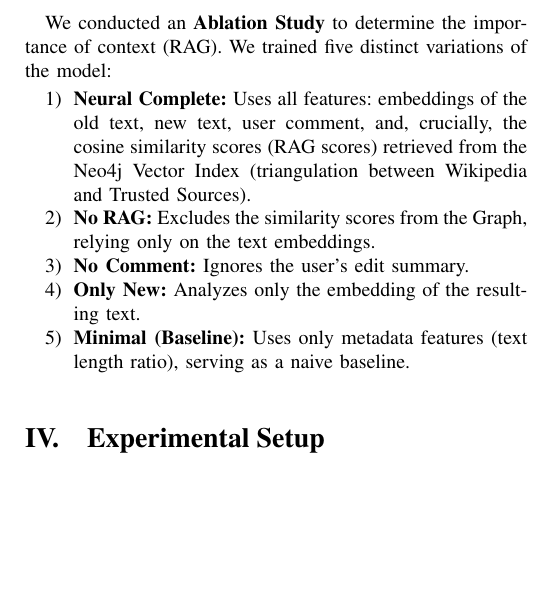
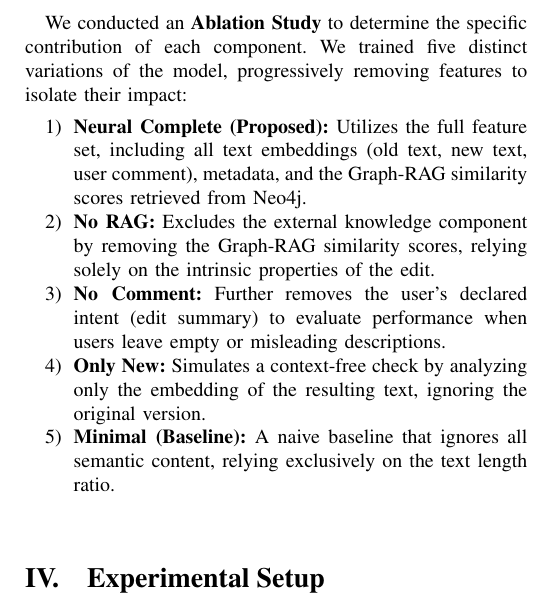
Before and after one commit to SalvatoreBia/wikigraph, a LaTeX paper (report/report_Biamonte_Spadafora.tex): part of one column of page 3 of 4 before the commit and part of one column of page 3 of 5 after it, cut so that both start at the same text, the shorter picture padded with empty space. Compiled offline with pdfLaTeX.

Commit message:
quick push

```diff
--- a/report/report_Biamonte_Spadafora.tex
+++ b/report/report_Biamonte_Spadafora.tex
@@ -124,13 +124,14 @@ The system constructs a prompt containing the user's edit comment, the original
 \subsection{Neural Classifiers and Ablation Study}
 To achieve real-time performance, we trained a set of \textbf{Feed-Forward Neural Networks} using PyTorch. The architecture consists of a multi-layer perceptron (MLP) with three hidden layers (256, 128, 64 units), employing Batch Normalization, Dropout (0.5), ReLU activation functions and a Sigmoid output for binary classification.
 
-We conducted an \textbf{Ablation Study} to determine the importance of context (RAG). We trained five distinct variations of the model:
+We conducted an \textbf{Ablation Study} to determine the specific contribution of each component. We trained five distinct variations of the model, progressively removing features to isolate their impact:
+
 \begin{enumerate}
-    \item \textbf{Neural Complete:} Uses all features: embeddings of the old text, new text, user comment, and, crucially, the cosine similarity scores (RAG scores) retrieved from the Neo4j Vector Index (triangulation between Wikipedia and Trusted Sources).
-    \item \textbf{No RAG:} Excludes the similarity scores from the Graph, relying only on the text embeddings.
-    \item \textbf{No Comment:} Ignores the user's edit summary.
-    \item \textbf{Only New:} Analyzes only the embedding of the resulting text.
-    \item \textbf{Minimal (Baseline):} Uses only metadata features (text length ratio), serving as a naive baseline.
+    \item \textbf{Neural Complete (Proposed):} Utilizes the full feature set, including all text embeddings (old text, new text, user comment), metadata, and the Graph-RAG similarity scores retrieved from Neo4j.
+    \item \textbf{No RAG:} Excludes the external knowledge component by removing the Graph-RAG similarity scores, relying solely on the intrinsic properties of the edit.
+    \item \textbf{No Comment:} Further removes the user's declared intent (edit summary) to evaluate performance when users leave empty or misleading descriptions.
+    \item \textbf{Only New:} Simulates a context-free check by analyzing only the embedding of the resulting text, ignoring the original version.
+    \item \textbf{Minimal (Baseline):} A naive baseline that ignores all semantic content, relying exclusively on the text length ratio.
 \end{enumerate}
 
 
```
Also changed, not shown: report/report_Biamonte_Spadafora.pdf, 1 other file.
